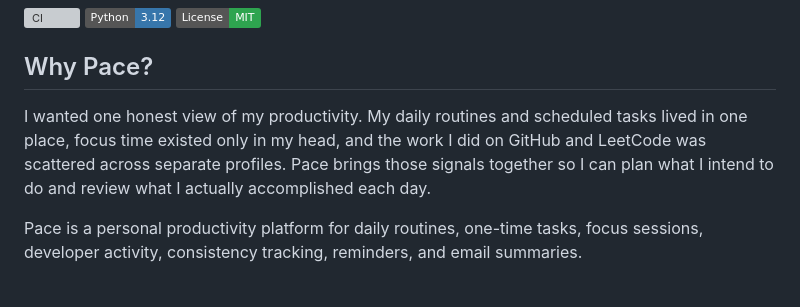
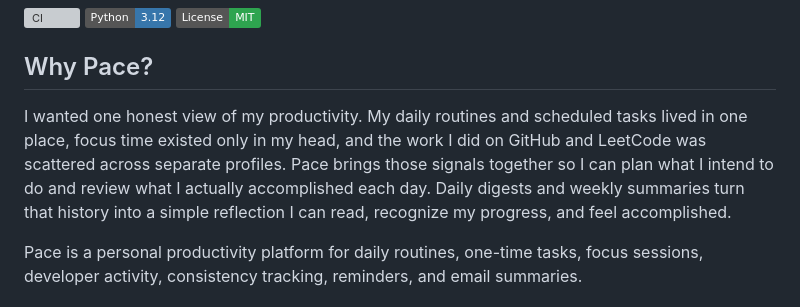
Before and after one commit to rajeev8008/Pace, a Markdown page: README.md, the part around the change. Drawn GitHub-style; badges without logos; grey boxes are pictures that could not be loaded.

Commit message:
Update README to highlight reflective daily and weekly summaries

```diff
--- a/README.md
+++ b/README.md
@@ -6,7 +6,7 @@
 
 ## Why Pace?
 
-I wanted one honest view of my productivity. My daily routines and scheduled tasks lived in one place, focus time existed only in my head, and the work I did on GitHub and LeetCode was scattered across separate profiles. Pace brings those signals together so I can plan what I intend to do and review what I actually accomplished each day.
+I wanted one honest view of my productivity. My daily routines and scheduled tasks lived in one place, focus time existed only in my head, and the work I did on GitHub and LeetCode was scattered across separate profiles. Pace brings those signals together so I can plan what I intend to do and review what I actually accomplished each day. Daily digests and weekly summaries turn that history into a simple reflection I can read, recognize my progress, and feel accomplished.
 
 Pace is a personal productivity platform for daily routines, one-time tasks, focus sessions, developer activity, consistency tracking, reminders, and email summaries.
 
```
